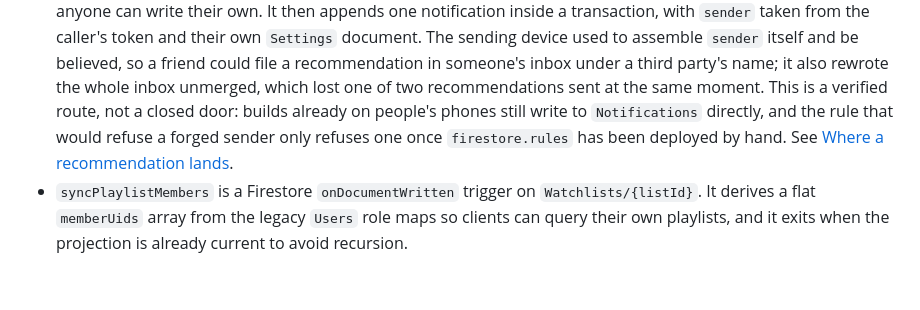
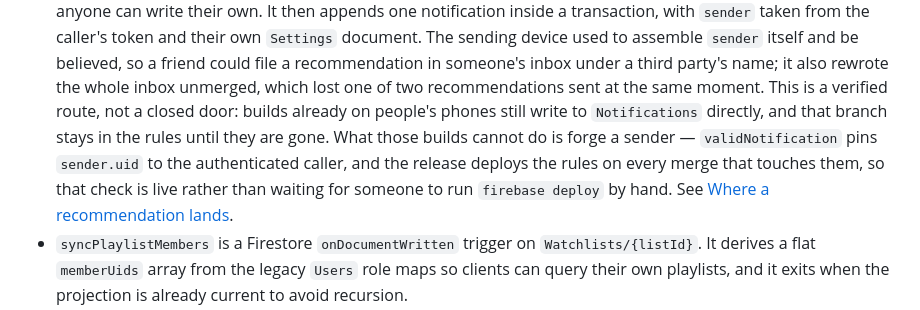
Before and after one commit to larabail/UrActorAPP, a Markdown page: README.md, the part around the change. Rendered like a GitHub page; blank space fills up the shorter version.

Commit message:
docs: correct what makes a forged recommendation sender fail (#134)
The Cloud Functions section still told the reader that the rule refusing a
forged recommendation sender does nothing until someone deploys firestore.rules
by hand. That stopped being true when the release started deploying the rules
and the indexes alongside the functions: the check is live on the merge that
changes it. The sentence sits in the functions list rather than in the release
or rules sections that were rewritten at the time, which is how it was missed.

It also attributed the remaining exposure to the wrong thing. Forging a sender
is refused -- validNotification requires sender.uid to equal the authenticated
caller, and appendsOneNotificationOnly applies that to the direct-write branch a
friend takes. What keeps recommendTitle a verified route rather than a closed
door is that the direct Notifications branch is still in the rules at all, for
builds already on people's phones, and it cannot go until those builds are gone.

The claim is now tied to the rule functions by name rather than to a deployment
step, since the deployment mechanics have changed twice while what the rule
enforces has not.

```diff
--- a/README.md
+++ b/README.md
@@ -791,8 +791,11 @@ running on Node 22 in `us-central1`:
   under a third party's name; it also rewrote the whole inbox unmerged, which
   lost one of two recommendations sent at the same moment. This is a verified
   route, not a closed door: builds already on people's phones still write to
-  `Notifications` directly, and the rule that would refuse a forged sender only
-  refuses one once `firestore.rules` has been deployed by hand. See
+  `Notifications` directly, and that branch stays in the rules until they are
+  gone. What those builds cannot do is forge a sender — `validNotification`
+  pins `sender.uid` to the authenticated caller, and the release deploys the
+  rules on every merge that touches them, so that check is live rather than
+  waiting for someone to run `firebase deploy` by hand. See
   [Where a recommendation lands](#where-a-recommendation-lands).
 - `syncPlaylistMembers` is a Firestore `onDocumentWritten` trigger on
   `Watchlists/{listId}`. It derives a flat `memberUids` array from the legacy
```
